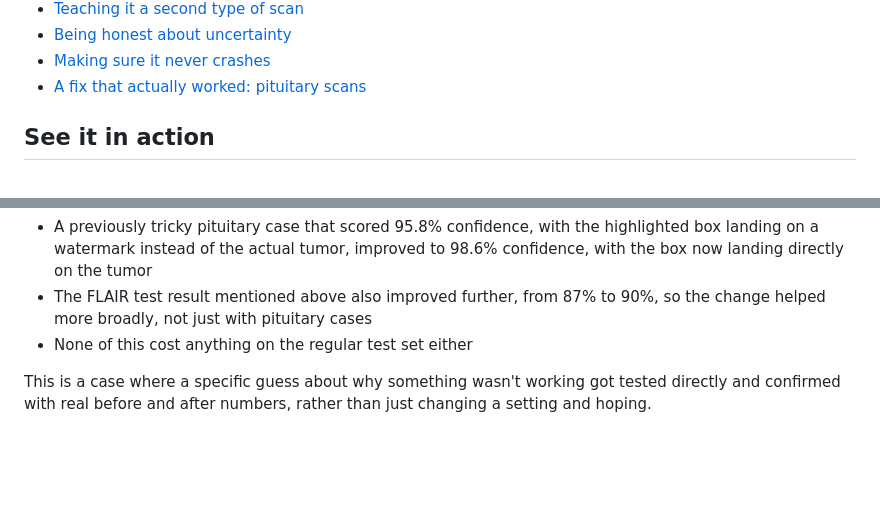
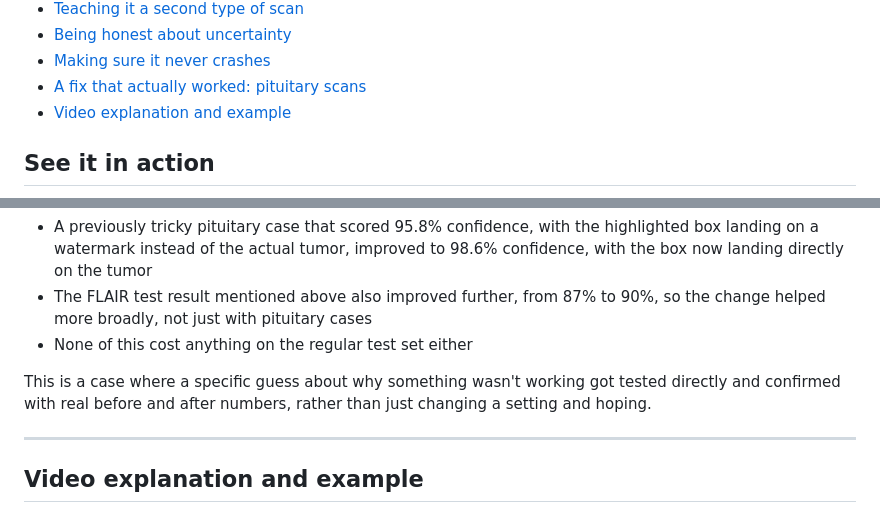
Before and after one commit to mullenjacob/BrainScan, a Markdown page: README.md, 2 parts joined by grey strips. Drawn GitHub-style; blank space fills up the shorter version.

```diff
--- a/README.md
+++ b/README.md
@@ -23,6 +23,7 @@ BrainScan looks at a brain MRI scan and predicts whether it shows a glioma, a me
 - [Being honest about uncertainty](#being-honest-about-uncertainty)
 - [Making sure it never crashes](#making-sure-it-never-crashes)
 - [A fix that actually worked: pituitary scans](#a-fix-that-actually-worked-pituitary-scans)
+- [Video explanation and example](#video-explanation-and-example)
 
 ## See it in action
 
@@ -266,3 +267,7 @@ To test that idea directly, the size the images get shrunk to before feeding the
 - None of this cost anything on the regular test set either
 
 This is a case where a specific guess about why something wasn't working got tested directly and confirmed with real before and after numbers, rather than just changing a setting and hoping.
+
+---
+
+## Video explanation and example
```
